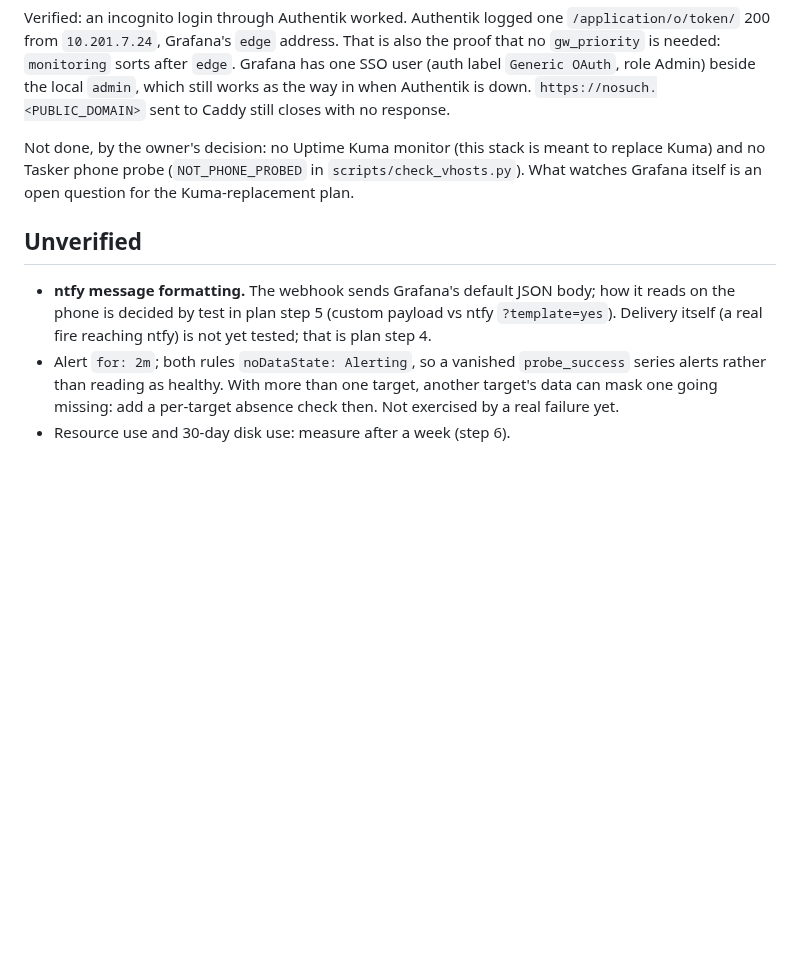
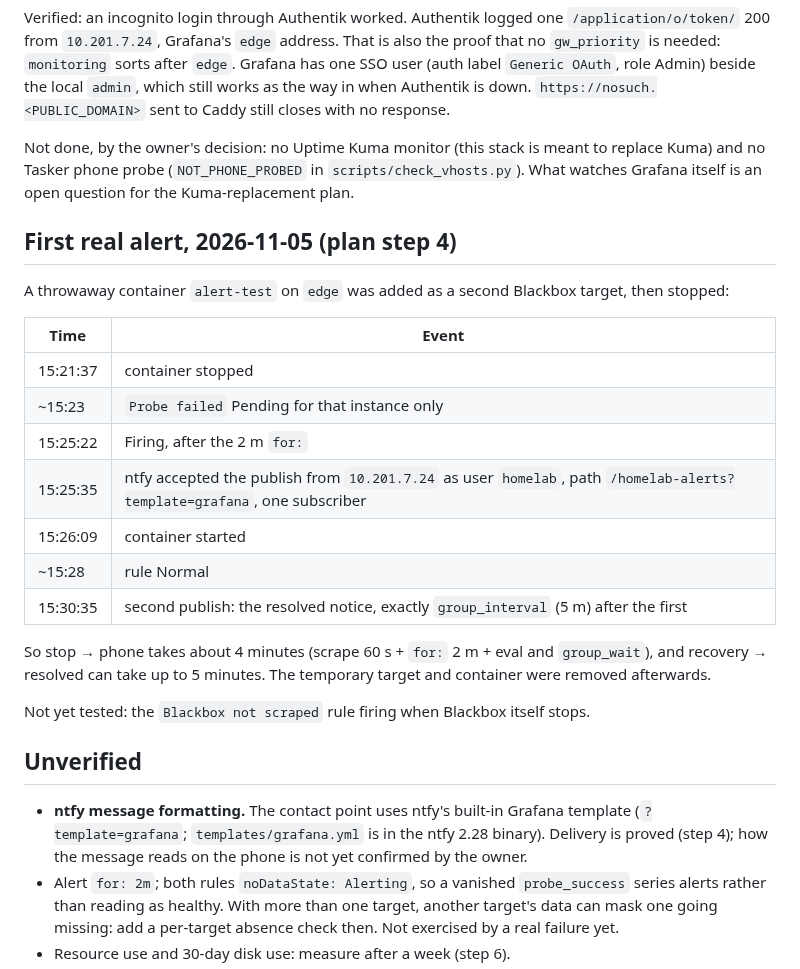
Before and after one commit to randdane/homelab, a Markdown page: stacks/monitoring/README.md, the part around the change. GitHub-like rendering; blank space fills up the shorter version.

Commit message:
monitoring: README records the step 4 alert test
Co-Authored-By: Claude Opus 5.5 <noreply@anthropic.com>

```diff
--- a/stacks/monitoring/README.md
+++ b/stacks/monitoring/README.md
@@ -96,12 +96,34 @@ meant to replace Kuma) and no Tasker phone probe (`NOT_PHONE_PROBED` in
 `scripts/check_vhosts.py`). What watches Grafana itself is an open question
 for the Kuma-replacement plan.
 
+## First real alert, 2026-11-05 (plan step 4)
+
+A throwaway container `alert-test` on `edge` was added as a second Blackbox
+target, then stopped:
+
+| Time | Event |
+|---|---|
+| 15:21:37 | container stopped |
+| ~15:23 | `Probe failed` Pending for that instance only |
+| 15:25:22 | Firing, after the 2 m `for:` |
+| 15:25:35 | ntfy accepted the publish from `10.201.7.24` as user `homelab`, path `/homelab-alerts?template=grafana`, one subscriber |
+| 15:26:09 | container started |
+| ~15:28 | rule Normal |
+| 15:30:35 | second publish: the resolved notice, exactly `group_interval` (5 m) after the first |
+
+So stop → phone takes about 4 minutes (scrape 60 s + `for:` 2 m + eval and
+`group_wait`), and recovery → resolved can take up to 5 minutes. The
+temporary target and container were removed afterwards.
+
+Not yet tested: the `Blackbox not scraped` rule firing when Blackbox
+itself stops.
+
 ## Unverified
 
-- **ntfy message formatting.** The webhook sends Grafana's default JSON body;
-  how it reads on the phone is decided by test in plan step 5 (custom payload
-  vs ntfy `?template=yes`). Delivery itself (a real fire reaching ntfy) is not
-  yet tested; that is plan step 4.
+- **ntfy message formatting.** The contact point uses ntfy's built-in
+  Grafana template (`?template=grafana`; `templates/grafana.yml` is in the
+  ntfy 2.28 binary). Delivery is proved (step 4); how the message reads on
+  the phone is not yet confirmed by the owner.
 - Alert `for: 2m`; both rules `noDataState: Alerting`, so a vanished
   `probe_success` series alerts rather than reading as healthy. With more
   than one target, another target's data can mask one going missing: add a
```
